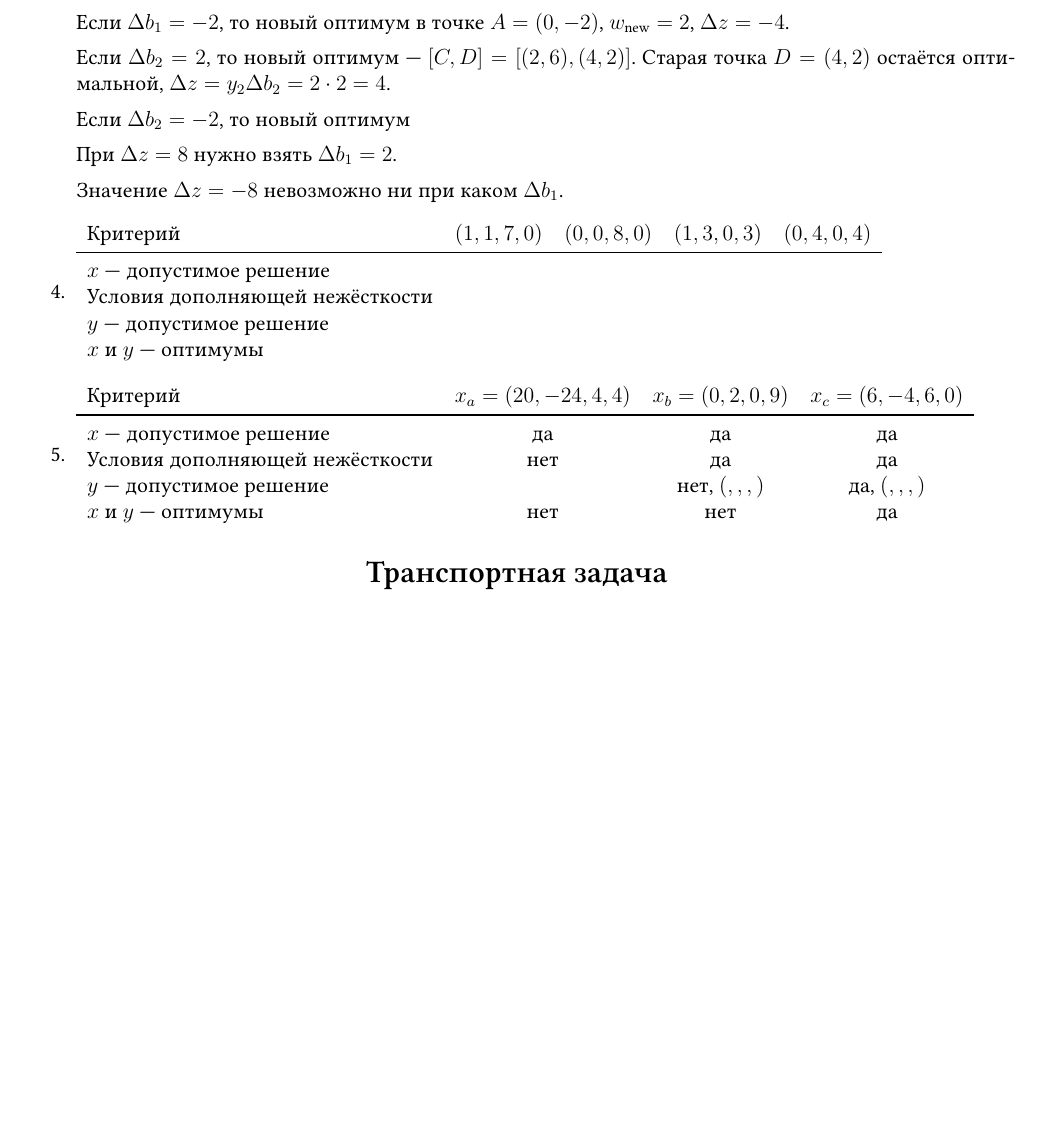
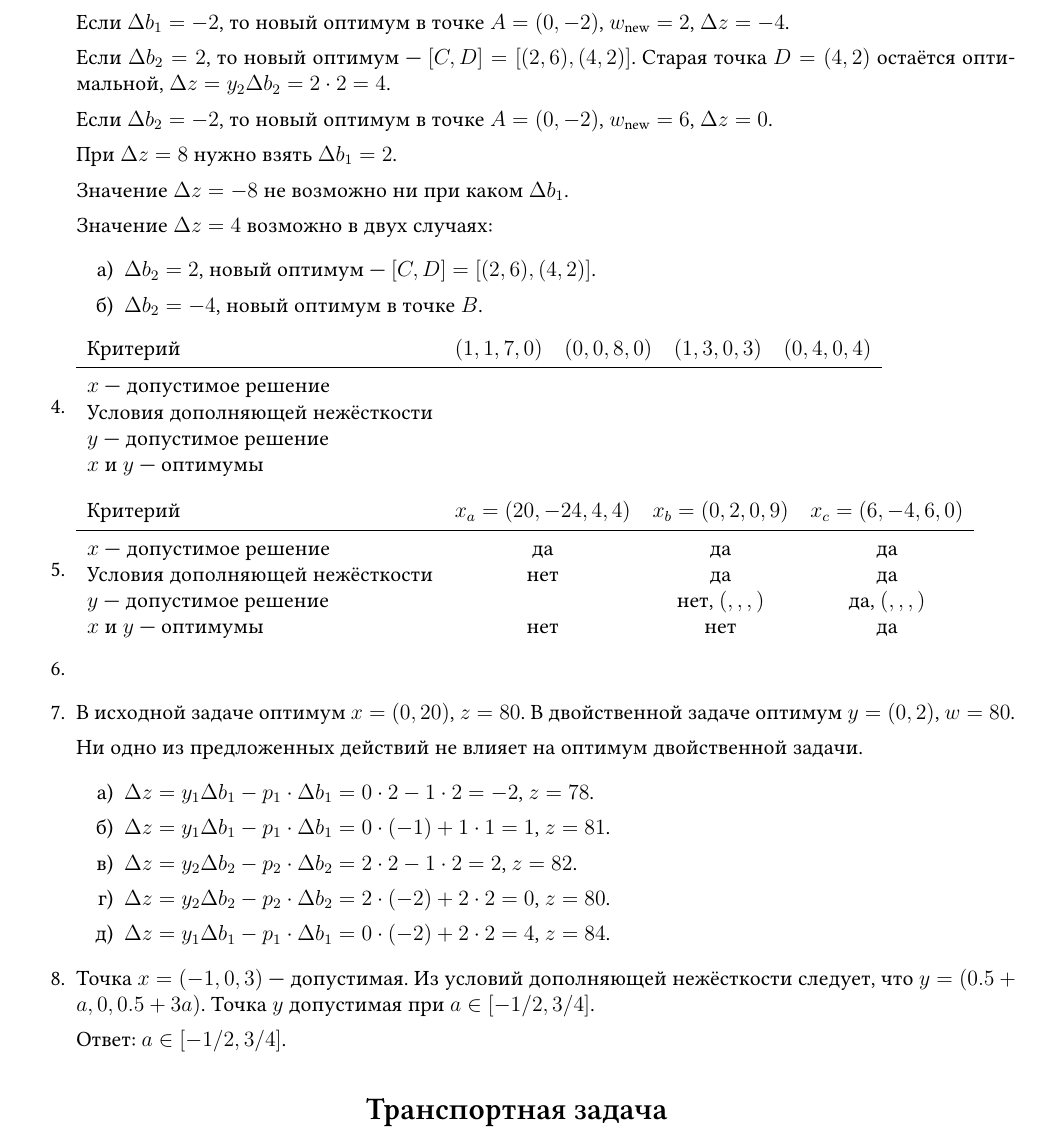
Before and after one commit to bdemeshev/smbu-os-2024-fall, a LaTeX document (os-hints-and-answers.tex): part of page 7 of 7, cut so that both start at the same text, the shorter picture padded with empty space. Compiled offline with XeLaTeX.

Commit message:
more sols

```diff
--- a/os-hints-and-answers.tex
+++ b/os-hints-and-answers.tex
@@ -589,11 +589,18 @@
 Если $\Delta b_2 = 2$, то новый оптимум — $[C, D] = [(2, 6), (4, 2)]$.
 Старая точка $D = (4, 2)$ остаётся оптимальной, $\Delta z = y_2 \Delta b_2 = 2 \cdot 2 = 4$.
 
-Если $\Delta b_2 = -2$, то новый оптимум
+Если $\Delta b_2 = -2$, то новый оптимум в точке $A = (0, -2)$, $w_{\text{new}} = 6$, $\Delta z = 0$.
 
 При $\Delta z = 8$ нужно взять $\Delta b_1 = 2$.
 
-Значение $\Delta z = -8$ невозможно ни при каком $\Delta b_1$.
+Значение $\Delta z = -8$ не возможно ни при каком $\Delta b_1$.
+
+Значение $\Delta z = 4$ возможно в двух случаях:
+\begin{enumerate}
+  \item $\Delta b_2 = 2$, новый оптимум — $[C, D] = [(2, 6), (4, 2)]$.
+  \item $\Delta b_2 = -4$, новый оптимум в точке $B$.
+\end{enumerate}
+
 
 \item % 4
 
@@ -619,6 +626,28 @@
   $x$ и $y$ — оптимумы & нет & нет & да \\
 \end{tabular}
 
+\item % 6
+
+\item % 7
+В исходной задаче оптимум $x = (0, 20)$, $z=80$.
+В двойственной задаче оптимум $ y = (0, 2)$, $w = 80$.
+
+Ни одно из предложенных действий не влияет на оптимум двойственной задачи.
+\begin{enumerate}
+  \item $\Delta z = y_1 \Delta b_1 - p_1 \cdot \Delta b_1 = 0 \cdot 2 - 1 \cdot 2 = -2$, $z= 78$.
+  \item $\Delta z = y_1 \Delta b_1 - p_1 \cdot \Delta b_1 = 0 \cdot (-1) + 1 \cdot 1 = 1$, $z = 81$.
+  \item $\Delta z = y_2 \Delta b_2 - p_2 \cdot \Delta b_2 = 2 \cdot 2 - 1 \cdot 2 = 2$, $z = 82$.
+  \item $\Delta z = y_2 \Delta b_2 - p_2 \cdot \Delta b_2 = 2 \cdot (-2) + 2 \cdot 2 = 0$, $z = 80$.
+  \item $\Delta z = y_1 \Delta b_1 - p_1 \cdot \Delta b_1 = 0 \cdot (-2) + 2 \cdot 2 = 4$, $z = 84$.
+\end{enumerate}
+
+\item % 8
+Точка $x = (-1, 0, 3)$ — допустимая.
+Из условий дополняющей нежёсткости следует, что $y = (0.5 + a, 0, 0.5 + 3a)$.
+Точка $y$ допустимая при $a \in [-1/2, 3/4]$.
+
+Ответ: $a \in [-1/2, 3/4]$.
+
 \end{enumerate}
 
 \section*{Транспортная задача}
```
Also changed, not shown: os-hints-and-answers.pdf.
